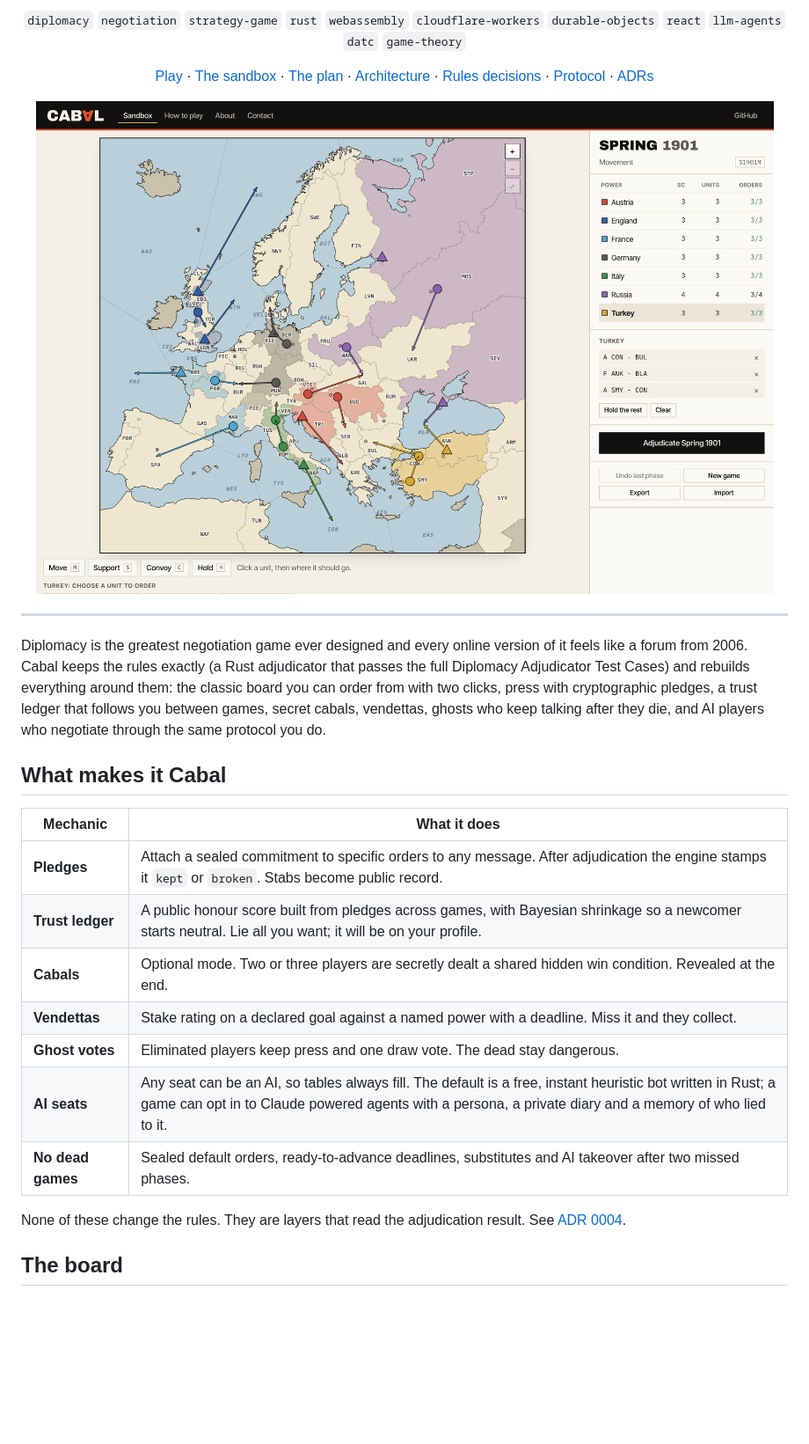
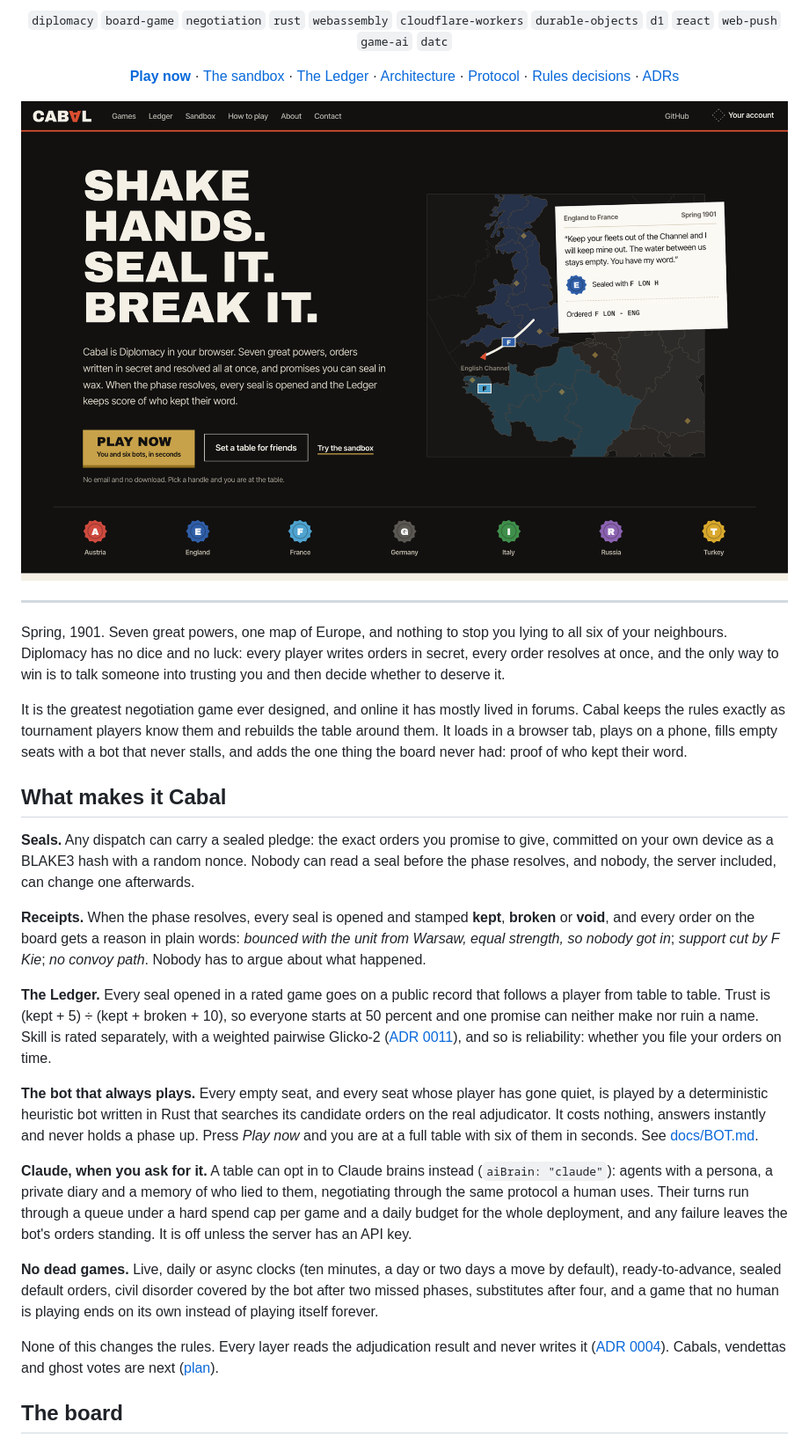
Before and after one commit to KarthikSubramanian07/Cabal, a Markdown page: README.md, the part around one of its changes. Shown at 88% size. GitHub-like rendering; pictures changed too: docs/images/board-orders.png, docs/images/front-door.png (added); blank space fills up the shorter version.

```diff
--- a/README.md
+++ b/README.md
@@ -19,31 +19,35 @@
 
-`diplomacy` `negotiation` `strategy-game` `rust` `webassembly` `cloudflare-workers` `durable-objects` `react` `llm-agents` `datc` `game-theory`
+`diplomacy` `board-game` `negotiation` `rust` `webassembly` `cloudflare-workers` `durable-objects` `d1` `react` `web-push` `game-ai` `datc`
 
-[Play](https://playcabal.pages.dev) · [The sandbox](https://playcabal.pages.dev/sandbox) · [The plan](docs/PLAN.md) · [Architecture](docs/ARCHITECTURE.md) · [Rules decisions](docs/RULES.md) · [Protocol](docs/PROTOCOL.md) · [ADRs](docs/adr/)
+**[Play now](https://playcabal.pages.dev)** · [The sandbox](https://playcabal.pages.dev/sandbox) · [The Ledger](https://playcabal.pages.dev/ledger) · [Architecture](docs/ARCHITECTURE.md) · [Protocol](docs/PROTOCOL.md) · [Rules decisions](docs/RULES.md) · [ADRs](docs/adr/)
 
 </div>
 
 <p align="center">
-  <img src="docs/images/board-orders.png" width="900" alt="The classic Diplomacy board in Cabal with Spring 1901 orders drawn as arrows and the order sidebar" />
+  <img src="docs/images/front-door.png" width="900" alt="Cabal's front door: SHAKE HANDS. SEAL IT. BREAK IT. beside the English Channel, where England's fleet sails into the water it promised to leave empty" />
 </p>
 
 ---
 
-Diplomacy is the greatest negotiation game ever designed and every online version of it feels like a forum from 2006. Cabal keeps the rules exactly (a Rust adjudicator that passes the full Diplomacy Adjudicator Test Cases) and rebuilds everything around them: the classic board you can order from with two clicks, press with cryptographic pledges, a trust ledger that follows you between games, secret cabals, vendettas, ghosts who keep talking after they die, and AI players who negotiate through the same protocol you do.
+Spring, 1901. Seven great powers, one map of Europe, and nothing to stop you lying to all six of your neighbours. Diplomacy has no dice and no luck: every player writes orders in secret, every order resolves at once, and the only way to win is to talk someone into trusting you and then decide whether to deserve it.
+
+It is the greatest negotiation game ever designed, and online it has mostly lived in forums. Cabal keeps the rules exactly as tournament players know them and rebuilds the table around them. It loads in a browser tab, plays on a phone, fills empty seats with a bot that never stalls, and adds the one thing the board never had: proof of who kept their word.
 
 ## What makes it Cabal
 
-| Mechanic | What it does |
-|---|---|
-| **Pledges** | Attach a sealed commitment to specific orders to any message. After adjudication the engine stamps it `kept` or `broken`. Stabs become public record. |
-| **Trust ledger** | A public honour score built from pledges across games, with Bayesian shrinkage so a newcomer starts neutral. Lie all you want; it will be on your profile. |
-| **Cabals** | Optional mode. Two or three players are secretly dealt a shared hidden win condition. Revealed at the end. |
-| **Vendettas** | Stake rating on a declared goal against a named power with a deadline. Miss it and they collect. |
-| **Ghost votes** | Eliminated players keep press and one draw vote. The dead stay dangerous. |
-| **AI seats** | Any seat can be an AI, so tables always fill. The default is a free, instant heuristic bot written in Rust; a game can opt in to Claude powered agents with a persona, a private diary and a memory of who lied to it. |
-| **No dead games** | Sealed default orders, ready-to-advance deadlines, substitutes and AI takeover after two missed phases. |
+**Seals.** Any dispatch can carry a sealed pledge: the exact orders you promise to give, committed on your own device as a BLAKE3 hash with a random nonce. Nobody can read a seal before the phase resolves, and nobody, the server included, can change one afterwards.
 
-None of these change the rules. They are layers that read the adjudication result. See [ADR 0004](docs/adr/0004-cabal-layer-above-adjudication.md).
+**Receipts.** When the phase resolves, every seal is opened and stamped **kept**, **broken** or **void**, and every order on the board gets a reason in plain words: *bounced with the unit from Warsaw, equal strength, so nobody got in*; *support cut by F Kie*; *no convoy path*. Nobody has to argue about what happened.
+
+**The Ledger.** Every seal opened in a rated game goes on a public record that follows a player from table to table. Trust is (kept + 5) ÷ (kept + broken + 10), so everyone starts at 50 percent and one promise can neither make nor ruin a name. Skill is rated separately, with a weighted pairwise Glicko-2 ([ADR 0011](docs/adr/0011-weighted-pairwise-glicko-2.md)), and so is reliability: whether you file your orders on time.
+
+**The bot that always plays.** Every empty seat, and every seat whose player has gone quiet, is played by a deterministic heuristic bot written in Rust that searches its candidate orders on the real adjudicator. It costs nothing, answers instantly and never holds a phase up. Press *Play now* and you are at a full table with six of them in seconds. See [docs/BOT.md](docs/BOT.md).
+
+**Claude, when you ask for it.** A table can opt in to Claude brains instead (`aiBrain: "claude"`): agents with a persona, a private diary and a memory of who lied to them, negotiating through the same protocol a human uses. Their turns run through a queue under a hard spend cap per game and a daily budget for the whole deployment, and any failure leaves the bot's orders standing. It is off unless the server has an API key.
+
+**No dead games.** Live, daily or async clocks (ten minutes, a day or two days a move by default), ready-to-advance, sealed default orders, civil disorder covered by the bot after two missed phases, substitutes after four, and a game that no human is playing ends on its own instead of playing itself forever.
+
+None of this changes the rules. Every layer reads the adjudication result and never writes it ([ADR 0004](docs/adr/0004-cabal-layer-above-adjudication.md)). Cabals, vendettas and ghost votes are next ([plan](docs/PLAN.md)).
 
 ## The board
 
```
Also changed, not shown: other parts of README.md (+119 -101 lines), docs/images/board-phone.png, docs/images/board-receipts.png.
